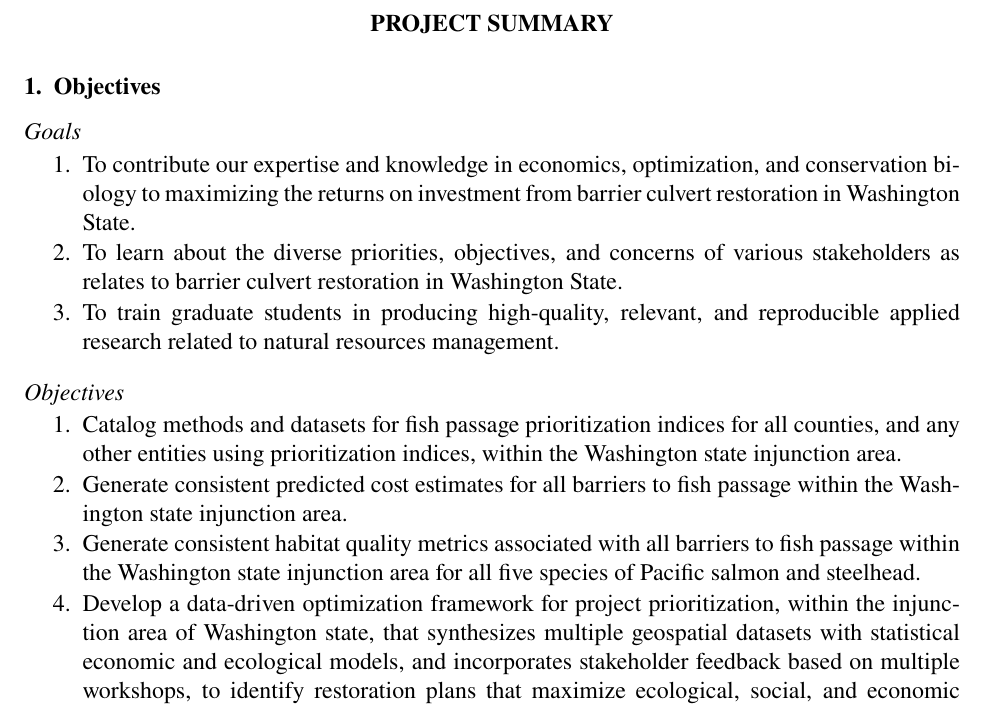
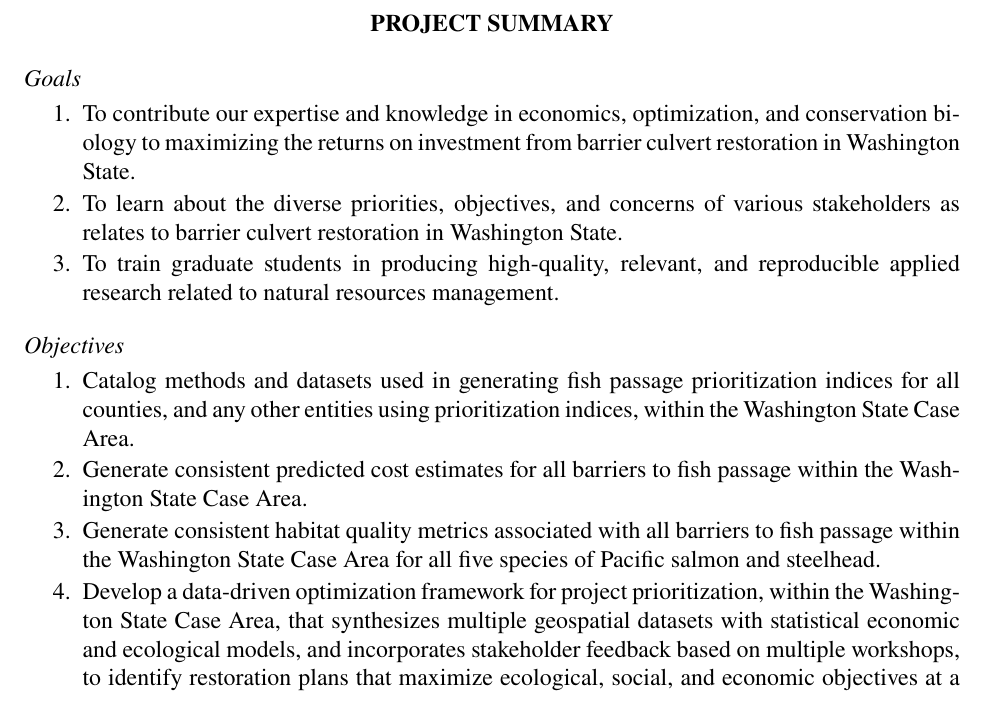
Before and after one commit to vandeynze/salmon_culverts, a LaTeX paper (writing/wsg_proposal/proposal/wsg_project_summary.tex): part of page 1 of 2, cut so that both start at the same text. Compiled offline with pdfLaTeX.

Commit message:
Update project summary text and copy-edits on proposal
Summary objectives section updated to reflect changes in main proposal

```diff
--- a/writing/wsg_proposal/proposal/wsg_project_summary.tex
+++ b/writing/wsg_proposal/proposal/wsg_project_summary.tex
@@ -16,8 +16,6 @@
 	\begin{center} \textbf{PROJECT SUMMARY} \end{center}
 
 	%
-		\section{Objectives}
-			% Briefly and clearly state the short-term and long-term objectives of the proposed work related to WSG goals and strategies. Incorporate both the scientific and societal purposes of the project in these objectives.
 		\subsection*{Goals}
 			\begin{enumerate}
 				\item To contribute our expertise and knowledge in economics, optimization, and conservation biology to maximizing the returns on investment from barrier culvert restoration in Washington State.
@@ -27,14 +25,14 @@
 
 		\subsection*{Objectives}
 			\begin{enumerate}
-					\item Catalog methods and datasets for fish passage prioritization indices for all counties, and any other entities using prioritization indices, within the Washington state injunction area.
-					\item Generate consistent predicted cost estimates for all barriers to fish passage within the Washington state injunction area.
-					\item Generate consistent habitat quality metrics associated with all barriers to fish passage within the Washington state injunction area for all five species of Pacific salmon and steelhead.
-					\item Develop a data-driven optimization framework for project prioritization, within the injunction area of Washington state, that synthesizes multiple geospatial datasets with statistical economic and ecological models, and incorporates stakeholder feedback based on multiple workshops, to identify restoration plans that maximize ecological, social, and economic objectives at a given funding level.
+				\item Catalog methods and datasets used in generating fish passage prioritization indices for all counties, and any other entities using prioritization indices, within the Washington State Case Area.
+				\item Generate consistent predicted cost estimates for all barriers to fish passage within the Washington State Case Area.
+				\item Generate consistent habitat quality metrics associated with all barriers to fish passage within the Washington State Case Area for all five species of Pacific salmon and steelhead.
+				\item Develop a data-driven optimization framework for project prioritization, within the Washington State Case Area, that synthesizes multiple geospatial datasets with statistical economic and ecological models, and incorporates stakeholder feedback based on multiple workshops, to identify restoration plans that maximize ecological, social, and economic objectives at a given funding level.
 				\item Develop a customizable open-source online decision support tool (DST), along with a video tutorial, to make our optimization framework accessible to stakeholders, managers, and academics.
 			\end{enumerate}
 			% Copy-paste from the narrative.
-			% 1600 / 2000 character limit
+			% 1603 / 2000 character limit
 
 		\section{Methodology}
 			% Succinctly describe the methods and approach to be used in accomplishing the objectives.
```
Also changed, not shown: writing/wsg_proposal/proposal/wsg_proposal.tex (+1 -1 lines), writing/wsg_proposal/proposal/wsg_project_summary.pdf, 9 other files. Lines whose indentation alone changed are shown as unchanged.
